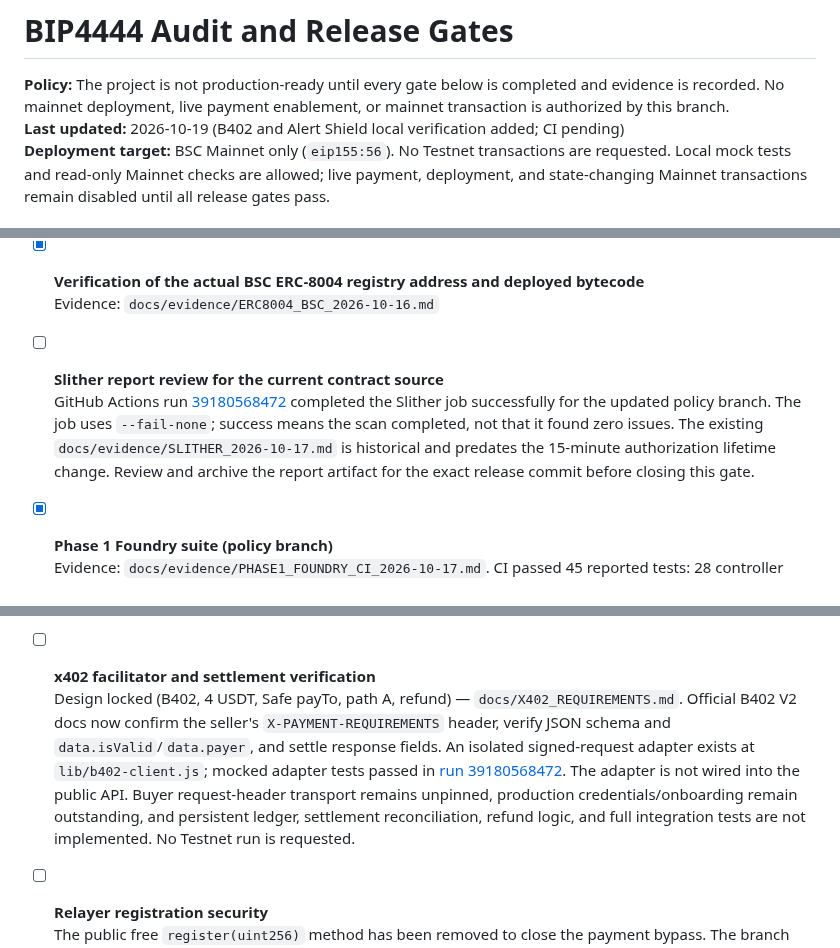
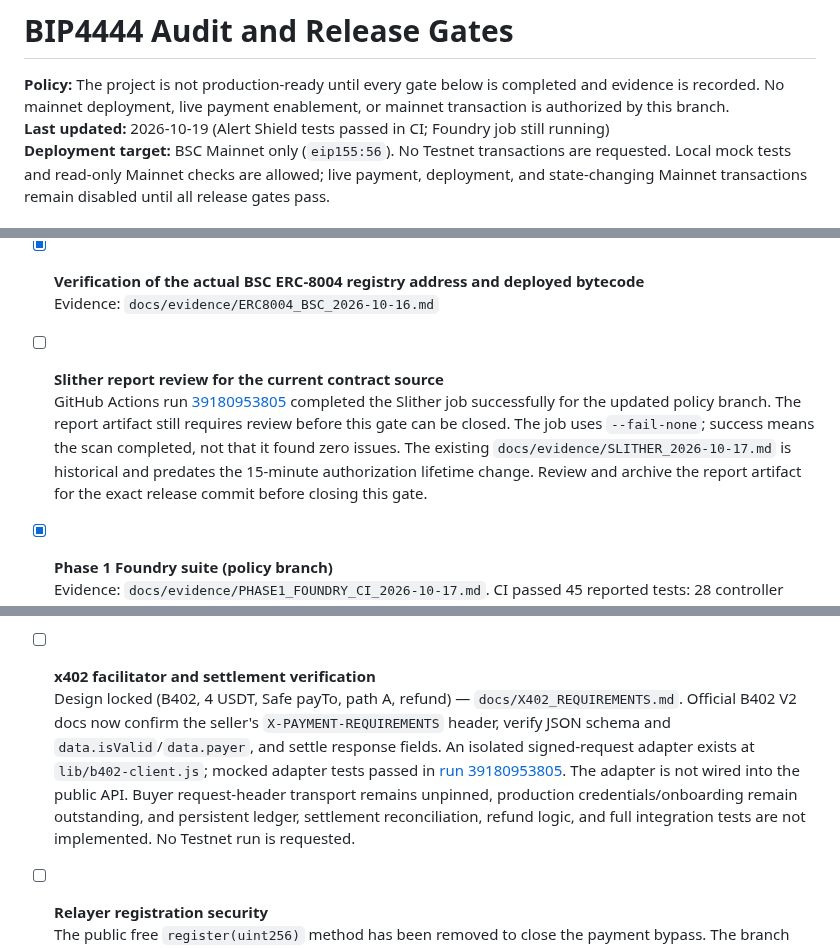
Before and after one commit to wadezigh96/BiP4444, a Markdown page: docs/AUDIT_GATES.md, 3 parts joined by grey strips. Rendered like a GitHub page.

Commit message:
docs: record Alert Shield CI test results

```diff
--- a/docs/AUDIT_GATES.md
+++ b/docs/AUDIT_GATES.md
@@ -1,7 +1,7 @@
 # BIP4444 Audit and Release Gates
 
 **Policy:** The project is not production-ready until every gate below is completed and evidence is recorded. No mainnet deployment, live payment enablement, or mainnet transaction is authorized by this branch.
-**Last updated:** 2026-10-19 (B402 and Alert Shield local verification added; CI pending)
+**Last updated:** 2026-10-19 (Alert Shield tests passed in CI; Foundry job still running)
 **Deployment target:** BSC Mainnet only (`eip155:56`). No Testnet transactions are requested. Local mock tests and read-only Mainnet checks are allowed; live payment, deployment, and state-changing Mainnet transactions remain disabled until all release gates pass.
 
 ## Gates
@@ -13,7 +13,7 @@
   Evidence: `docs/evidence/ERC8004_BSC_2026-10-16.md`
 
 - [ ] **Slither report review for the current contract source**
-  GitHub Actions run [39180568472](https://github.com/wadezigh96/BiP4444/actions/runs/39180568472) completed the Slither job successfully for the updated policy branch. The job uses `--fail-none`; success means the scan completed, not that it found zero issues. The existing `docs/evidence/SLITHER_2026-10-17.md` is historical and predates the 15-minute authorization lifetime change. Review and archive the report artifact for the exact release commit before closing this gate.
+  GitHub Actions run [39180953805](https://github.com/wadezigh96/BiP4444/actions/runs/39180953805) completed the Slither job successfully for the updated policy branch. The report artifact still requires review before this gate can be closed. The job uses `--fail-none`; success means the scan completed, not that it found zero issues. The existing `docs/evidence/SLITHER_2026-10-17.md` is historical and predates the 15-minute authorization lifetime change. Review and archive the report artifact for the exact release commit before closing this gate.
 
 - [x] **Phase 1 Foundry suite (policy branch)**
   Evidence: `docs/evidence/PHASE1_FOUNDRY_CI_2026-10-17.md`. CI passed 45 reported tests: 28 controller tests, 15 relayer tests, and the invariant/fork test harnesses. The stateful invariant suite ran 256 sequences / 128,000 handler calls with no reverts. The fork function skipped internally because `BSC_RPC_URL` was not configured; the live-fork gate remains open separately.
@@ -22,7 +22,7 @@
   A fail-closed scaffold now exists at `api/health.js` and `api/v1/membership/register.js`; `test/api-scaffold.test.js` covers input rejection and confirms valid registration attempts return 503 without payment or chain side effects. GitHub Actions run `39159164438` passed the API scaffold tests and Foundry suite. This is not a production payment API: B402, durable ledger, owner-consent flow, relayer calls, and refunds are not implemented.
 
 - [ ] **x402 facilitator and settlement verification**
-  Design locked (B402, 4 USDT, Safe payTo, path A, refund) — `docs/X402_REQUIREMENTS.md`. Official B402 V2 docs now confirm the seller's `X-PAYMENT-REQUIREMENTS` header, verify JSON schema and `data.isValid`/`data.payer`, and settle response fields. An isolated signed-request adapter exists at `lib/b402-client.js`; mocked adapter tests passed in [run 39180568472](https://github.com/wadezigh96/BiP4444/actions/runs/39180568472). The adapter is not wired into the public API. Buyer request-header transport remains unpinned, production credentials/onboarding remain outstanding, and persistent ledger, settlement reconciliation, refund logic, and full integration tests are not implemented. No Testnet run is requested.
+  Design locked (B402, 4 USDT, Safe payTo, path A, refund) — `docs/X402_REQUIREMENTS.md`. Official B402 V2 docs now confirm the seller's `X-PAYMENT-REQUIREMENTS` header, verify JSON schema and `data.isValid`/`data.payer`, and settle response fields. An isolated signed-request adapter exists at `lib/b402-client.js`; mocked adapter tests passed in [run 39180953805](https://github.com/wadezigh96/BiP4444/actions/runs/39180953805). The adapter is not wired into the public API. Buyer request-header transport remains unpinned, production credentials/onboarding remain outstanding, and persistent ledger, settlement reconciliation, refund logic, and full integration tests are not implemented. No Testnet run is requested.
 
 - [ ] **Relayer registration security**
   The public free `register(uint256)` method has been removed to close the payment bypass. The branch includes an allowlisted relayer path with EIP-712 owner consent bound to agent ID, payment-operation hash, role hash, per-agent nonce, deadline, chain ID, and controller address. Code supports EOA and ERC-1271 signatures, plus `invalidateAuthorization(agentId)` so the current owner can invalidate pending authorizations before transferring the identity; regression tests cover invalidation and ERC-1271. **Residual limitation:** ERC-8004 ownership transfers do not call this controller. If an owner transfers away and then back before a previously signed authorization expires, the controller cannot prove that an intervening transfer occurred. The owner must invalidate before transfer; the contract lifetime is limited to 15 minutes to reduce (not eliminate) the exposure window. Do not claim this edge case is fully eliminated. Run [39180568472](https://github.com/wadezigh96/BiP4444/actions/runs/39180568472) passed API scaffold tests, B402 adapter tests, Foundry tests, and the Slither job. This is CI evidence, not independent security review. The live-fork gate remains open because the BSC_RPC_URL fork test skipped without a configured RPC. B402 settlement is still an off-chain trust boundary; persistent ledger, verified payer/agent binding, key management, and independent review remain required.
```
Also changed, not shown: other parts of docs/AUDIT_GATES.md (+1 -1 lines).
